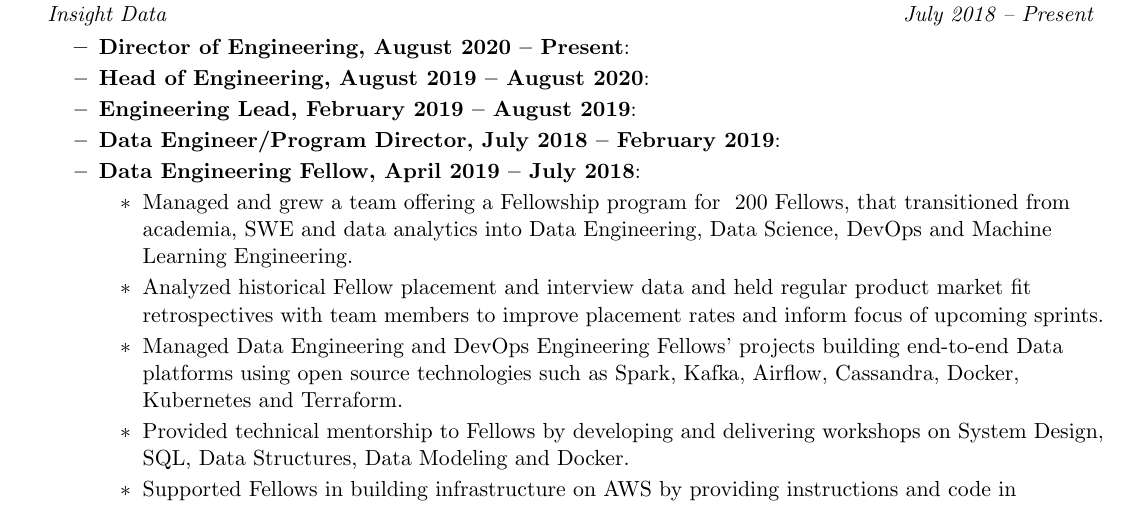
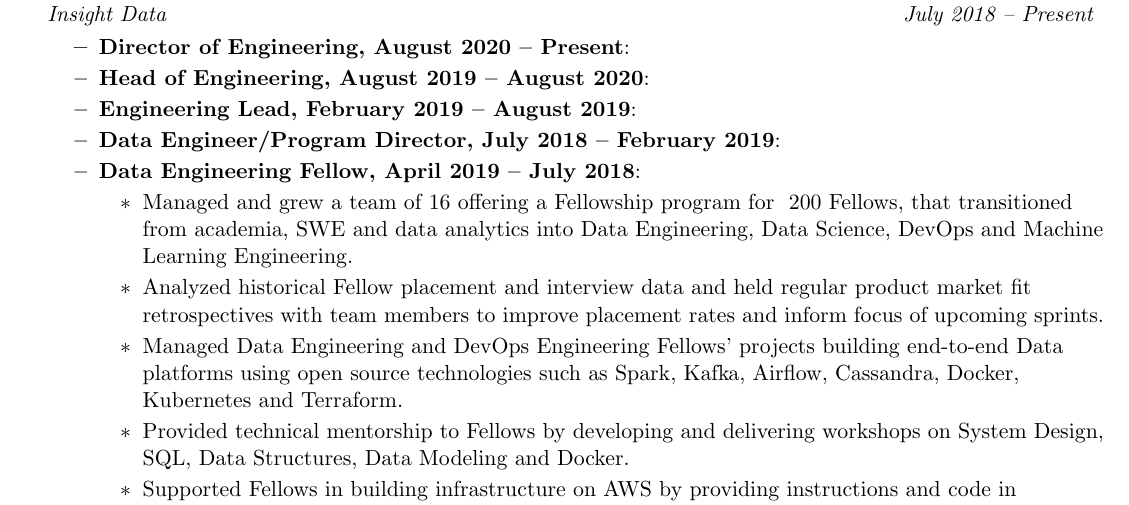
Before and after one commit to bastihaase/resume, a LaTeX document (main.tex): part of the page, cut so that both start at the same text. Compiled offline with pdfLaTeX.

Commit message:
included number of reports

```diff
--- a/main.tex
+++ b/main.tex
@@ -106,7 +106,7 @@
         \resumeItem{Data Engineer/Program Director, July 2018 -- February 2019}{}
         \resumeItem{Data Engineering Fellow, April 2019 -- July 2018}{}
         \begin{itemize}
-        \item Managed and grew a team offering a Fellowship program for ~200 Fellows, that transitioned from academia, SWE and data analytics into Data Engineering, Data Science, DevOps and Machine Learning Engineering.
+        \item Managed and grew a team of 16 offering a Fellowship program for ~200 Fellows, that transitioned from academia, SWE and data analytics into Data Engineering, Data Science, DevOps and Machine Learning Engineering.
         \item Analyzed historical Fellow placement and interview data and held regular product market fit retrospectives with team members to improve placement rates and inform focus of upcoming sprints.
         \item Managed Data Engineering and DevOps Engineering Fellows' projects building end-to-end Data platforms using open source technologies such as Spark, Kafka, Airflow, Cassandra, Docker, Kubernetes and Terraform.
         \item Provided technical mentorship to Fellows by developing and delivering workshops on System Design, SQL, Data Structures, Data Modeling and Docker.
```
